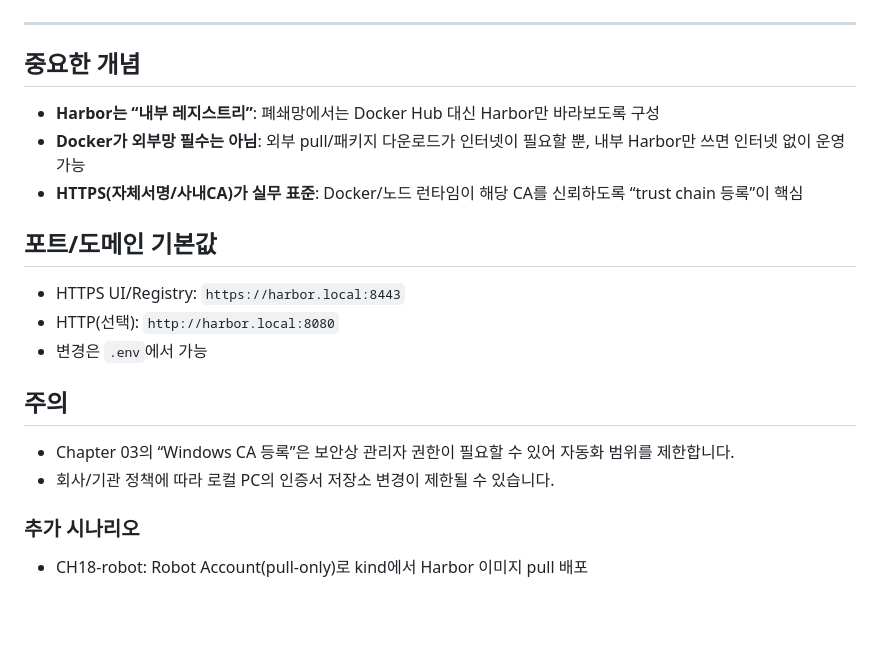
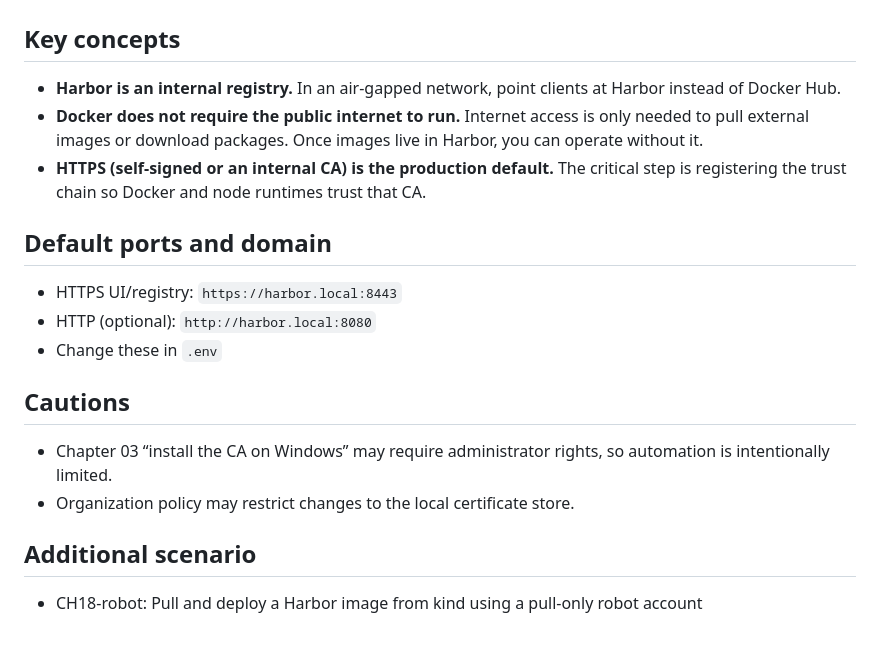
Before and after one commit to edumgt/harbor-lab, a Markdown page: README.md, the part around one of its changes. Drawn GitHub-style.

```diff
--- a/README.md
+++ b/README.md
@@ -71,22 +81,23 @@ kubectl version --client --output=yaml | head
 
 ![Harbor Repository Artifacts](docs/images/harbor_repository.png)
 
----
+## Key concepts
 
-## 중요한 개념
-- **Harbor는 “내부 레지스트리”**: 폐쇄망에서는 Docker Hub 대신 Harbor만 바라보도록 구성
-- **Docker가 외부망 필수는 아님**: 외부 pull/패키지 다운로드가 인터넷이 필요할 뿐, 내부 Harbor만 쓰면 인터넷 없이 운영 가능
-- **HTTPS(자체서명/사내CA)가 실무 표준**: Docker/노드 런타임이 해당 CA를 신뢰하도록 “trust chain 등록”이 핵심
+- **Harbor is an internal registry.** In an air-gapped network, point clients at Harbor instead of Docker Hub.
+- **Docker does not require the public internet to run.** Internet access is only needed to pull external images or download packages. Once images live in Harbor, you can operate without it.
+- **HTTPS (self-signed or an internal CA) is the production default.** The critical step is registering the trust chain so Docker and node runtimes trust that CA.
 
-## 포트/도메인 기본값
-- HTTPS UI/Registry: `https://harbor.local:8443`
-- HTTP(선택): `http://harbor.local:8080`
-- 변경은 `.env`에서 가능
+## Default ports and domain
 
-## 주의
-- Chapter 03의 “Windows CA 등록”은 보안상 관리자 권한이 필요할 수 있어 자동화 범위를 제한합니다.
-- 회사/기관 정책에 따라 로컬 PC의 인증서 저장소 변경이 제한될 수 있습니다.
+- HTTPS UI/registry: `https://harbor.local:8443`
+- HTTP (optional): `http://harbor.local:8080`
+- Change these in `.env`
 
+## Cautions
 
-### 추가 시나리오
-- CH18-robot: Robot Account(pull-only)로 kind에서 Harbor 이미지 pull 배포
+- Chapter 03 “install the CA on Windows” may require administrator rights, so automation is intentionally limited.
+- Organization policy may restrict changes to the local certificate store.
+
+## Additional scenario
+
+- CH18-robot: Pull and deploy a Harbor image from kind using a pull-only robot account
```
Also changed, not shown: other parts of README.md (+50 -40 lines), README-KR.md (added, +105 -0 lines).
